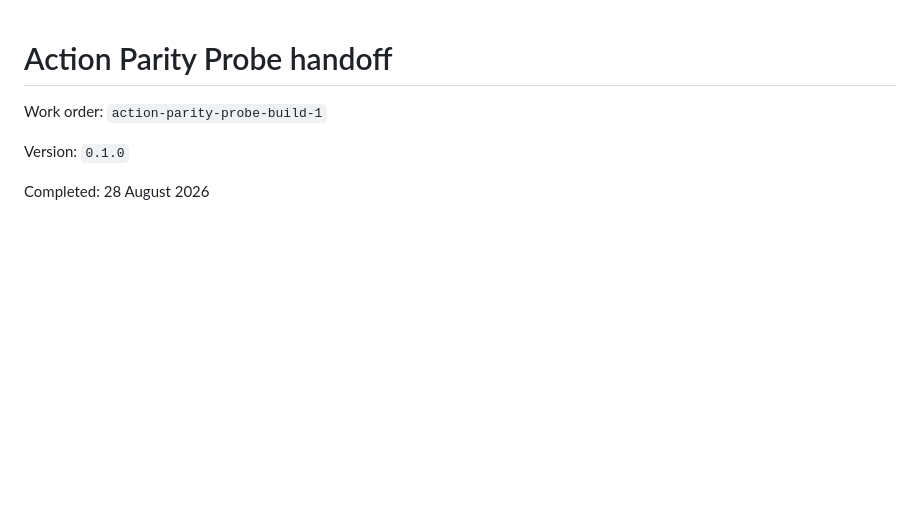
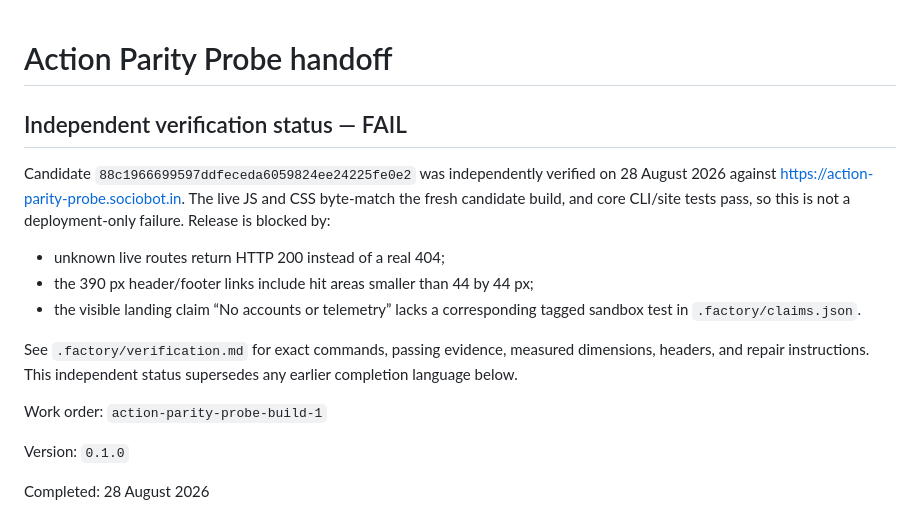
Before and after one commit to B-Divyesh/sf-action-parity-probe, a Markdown page: .factory/handoff.md, the part around the change. Rendered like a GitHub page; blank space fills up the shorter version.

Commit message:
docs: record independent verification failure

```diff
--- a/.factory/handoff.md
+++ b/.factory/handoff.md
@@ -1,4 +1,20 @@
 # Action Parity Probe handoff
+
+## Independent verification status — FAIL
+
+Candidate `88c1966699597ddfeceda6059824ee24225fe0e2` was independently
+verified on 28 August 2026 against https://action-parity-probe.sociobot.in.
+The live JS and CSS byte-match the fresh candidate build, and core CLI/site
+tests pass, so this is not a deployment-only failure. Release is blocked by:
+
+- unknown live routes return HTTP 200 instead of a real 404;
+- the 390 px header/footer links include hit areas smaller than 44 by 44 px;
+- the visible landing claim “No accounts or telemetry” lacks a corresponding
+  tagged sandbox test in `.factory/claims.json`.
+
+See `.factory/verification.md` for exact commands, passing evidence, measured
+dimensions, headers, and repair instructions. This independent status
+supersedes any earlier completion language below.
 
 Work order: `action-parity-probe-build-1`
 
```
Also changed, not shown: .factory/verification.md (added, +133 -0 lines).
